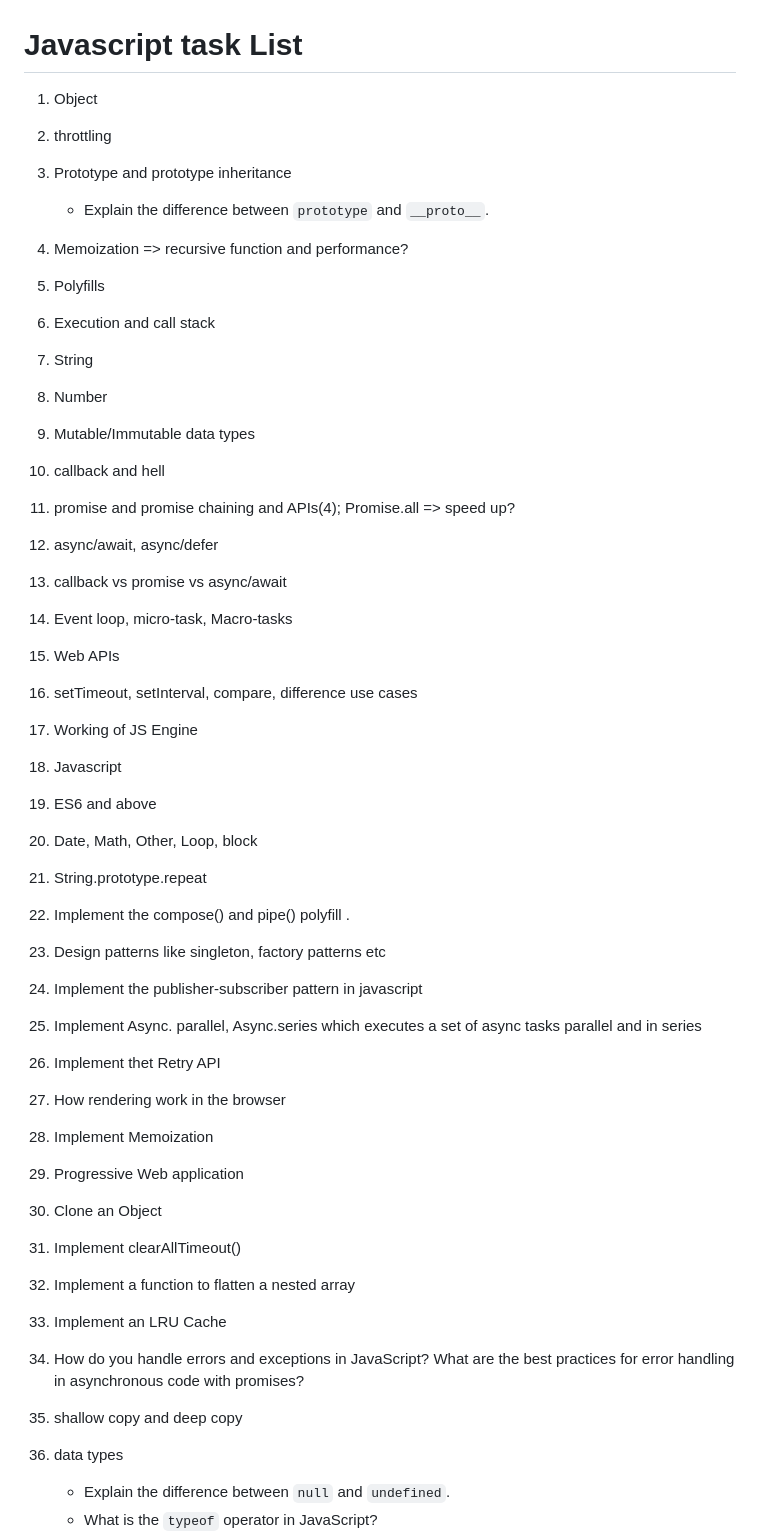
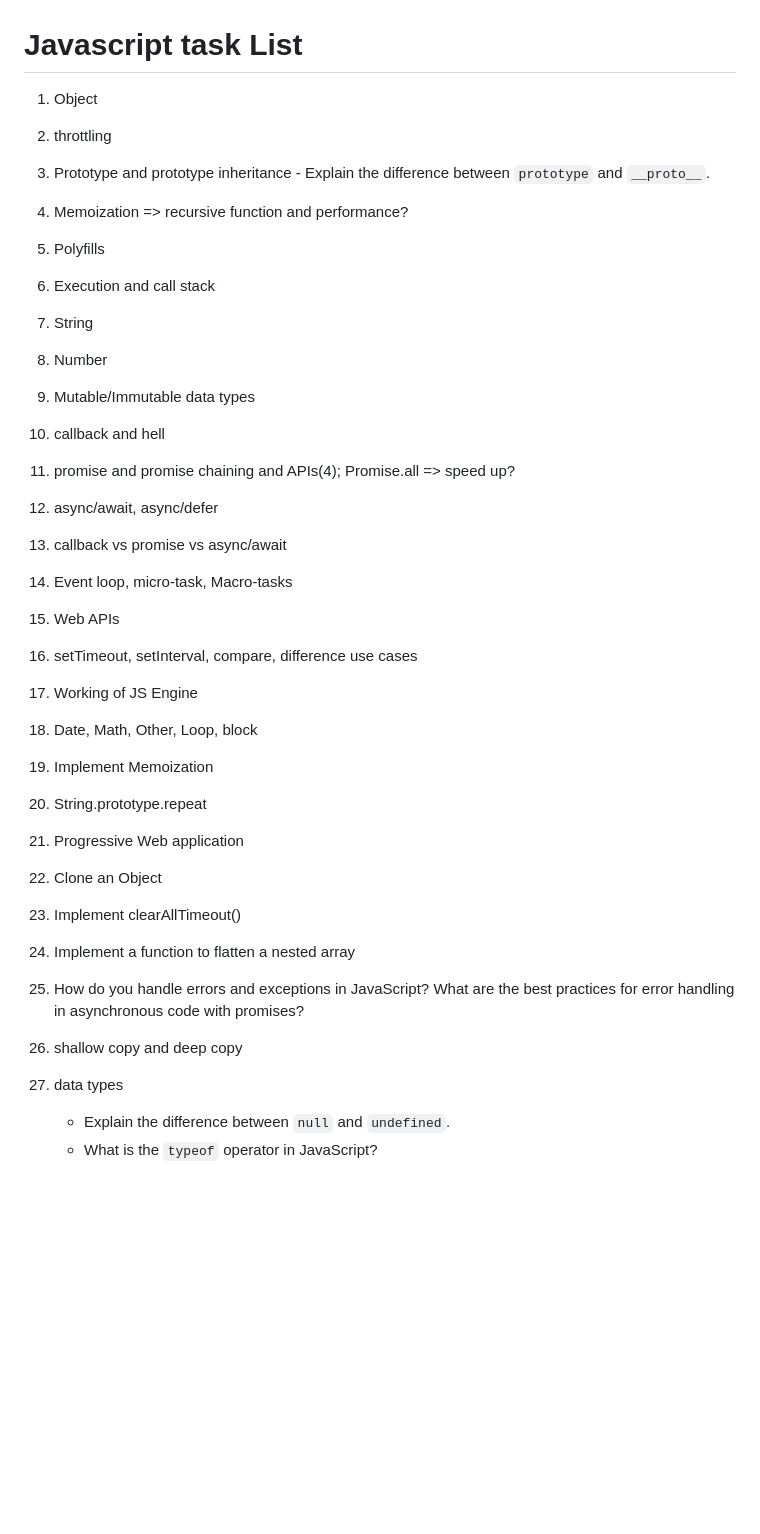
Before and after one commit to bhushank-asesa/js-tutorial, a Markdown page: task-list.md, the part around one of its changes. Rendered like a GitHub page; blank space fills up the shorter version.

Commit message:
task list modified

```diff
--- a/task-list.md
+++ b/task-list.md
@@ -1,15 +1,14 @@
 # Javascript task List
-
-1.  Object
-2.  throttling
-3.  Prototype and prototype inheritance
+01.  Object
+02.  throttling
+03.  Prototype and prototype inheritance
     - Explain the difference between `prototype` and `__proto__`.
-4.  Memoization => recursive function and performance?
-5.  Polyfills
-6.  Execution and call stack
-7.  String
-8.  Number
-9.  Mutable/Immutable data types
+04.  Memoization => recursive function and performance?
+05.  Polyfills
+06.  Execution and call stack
+07.  String
+08.  Number
+09.  Mutable/Immutable data types
 10. callback and hell
 11. promise and promise chaining and APIs(4); Promise.all => speed up?
 12. async/await, async/defer
@@ -18,25 +17,16 @@
 15. Web APIs
 16. setTimeout, setInterval, compare, difference use cases
 17. Working of JS Engine
-18. Javascript
-19. ES6 and above
-20. Date, Math, Other, Loop, block
-21. String.prototype.repeat
-22. Implement the compose() and pipe() polyfill .
-23. Design patterns like singleton, factory patterns etc
-24. Implement the publisher-subscriber pattern in javascript
-25. Implement Async. parallel, Async.series which executes a set of async tasks parallel and in series
-26. Implement thet Retry API
-27. How rendering work in the browser
-28. Implement Memoization
-29. Progressive Web application
-30. Clone an Object
-31. Implement clearAllTimeout()
-32. Implement a function to flatten a nested array
-33. Implement an LRU Cache
-34. How do you handle errors and exceptions in JavaScript? What are the best practices for error handling in asynchronous code with promises?
-35. shallow copy and deep copy
-36. data types
+18. Date, Math, Other, Loop, block
+19. Implement Memoization
+20. String.prototype.repeat
+21. Progressive Web application
+22. Clone an Object
+23. Implement clearAllTimeout()
+24. Implement a function to flatten a nested array
+25. How do you handle errors and exceptions in JavaScript? What are the best practices for error handling in asynchronous code with promises?
+26. shallow copy and deep copy
+27. data types
     - Explain the difference between `null` and `undefined`.
     - What is the `typeof` operator in JavaScript?
     - Data Structures: Arrays, objects, maps, and sets are essential.
```
Also changed, not shown: other parts of task-list.md (+58 -47 lines).
